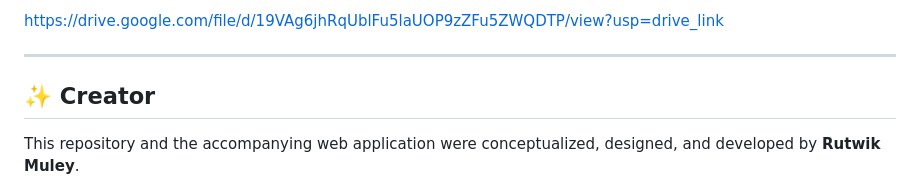
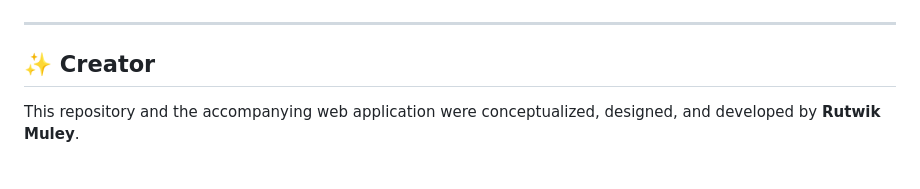
Before and after one commit to Rutwik-M/Gondi-WordNet, a Markdown page: README.md, the part around one of its changes. Drawn GitHub-style.

```diff
--- a/README.md
+++ b/README.md
@@ -12,5 +13,4 @@ A comprehensive digital lexical database and web platform for the Gondi language
 
-https://drive.google.com/file/d/19VAg6jhRqUblFu5laUOP9zZFu5ZWQDTP/view?usp=drive_link
 
 ---
 
```
Also changed, not shown: other parts of README.md (+1 -0 lines).
